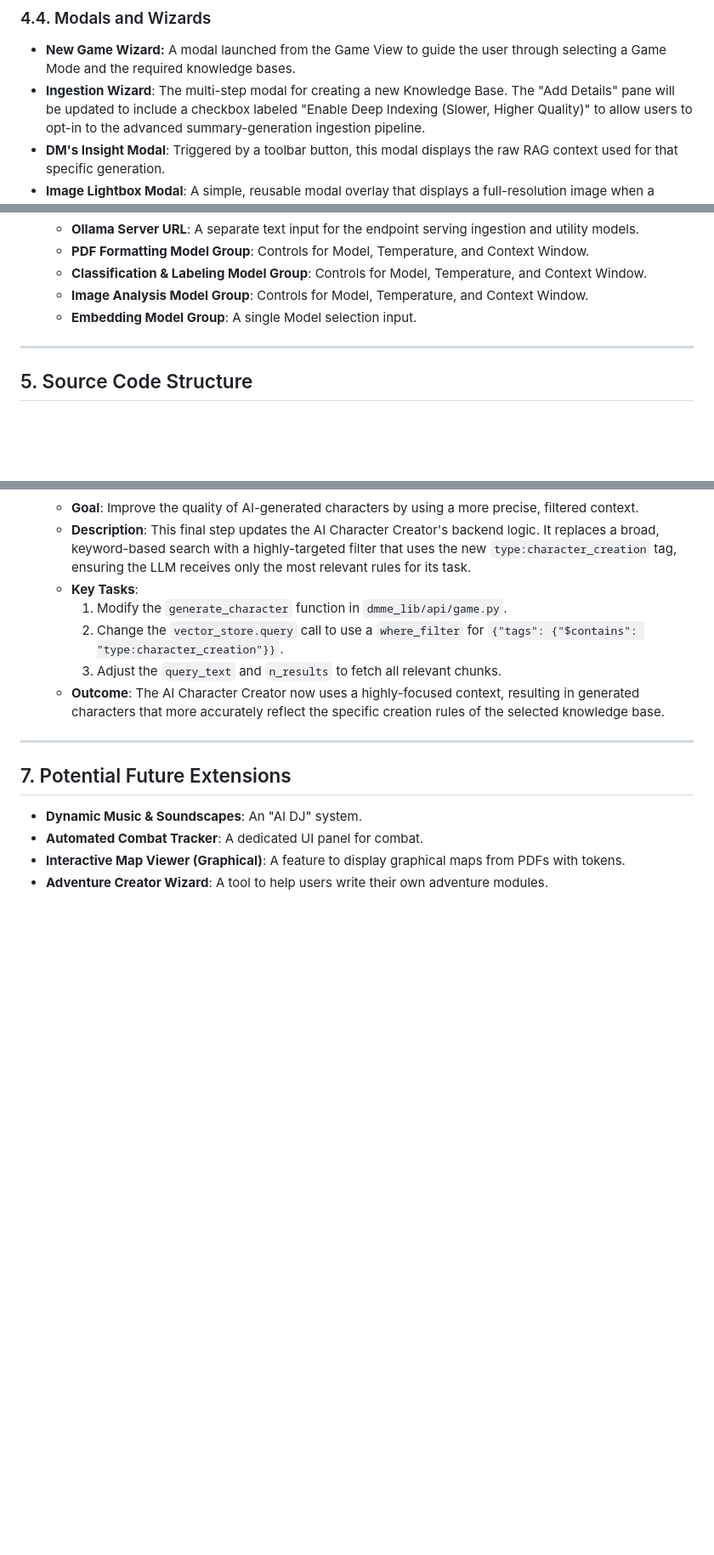
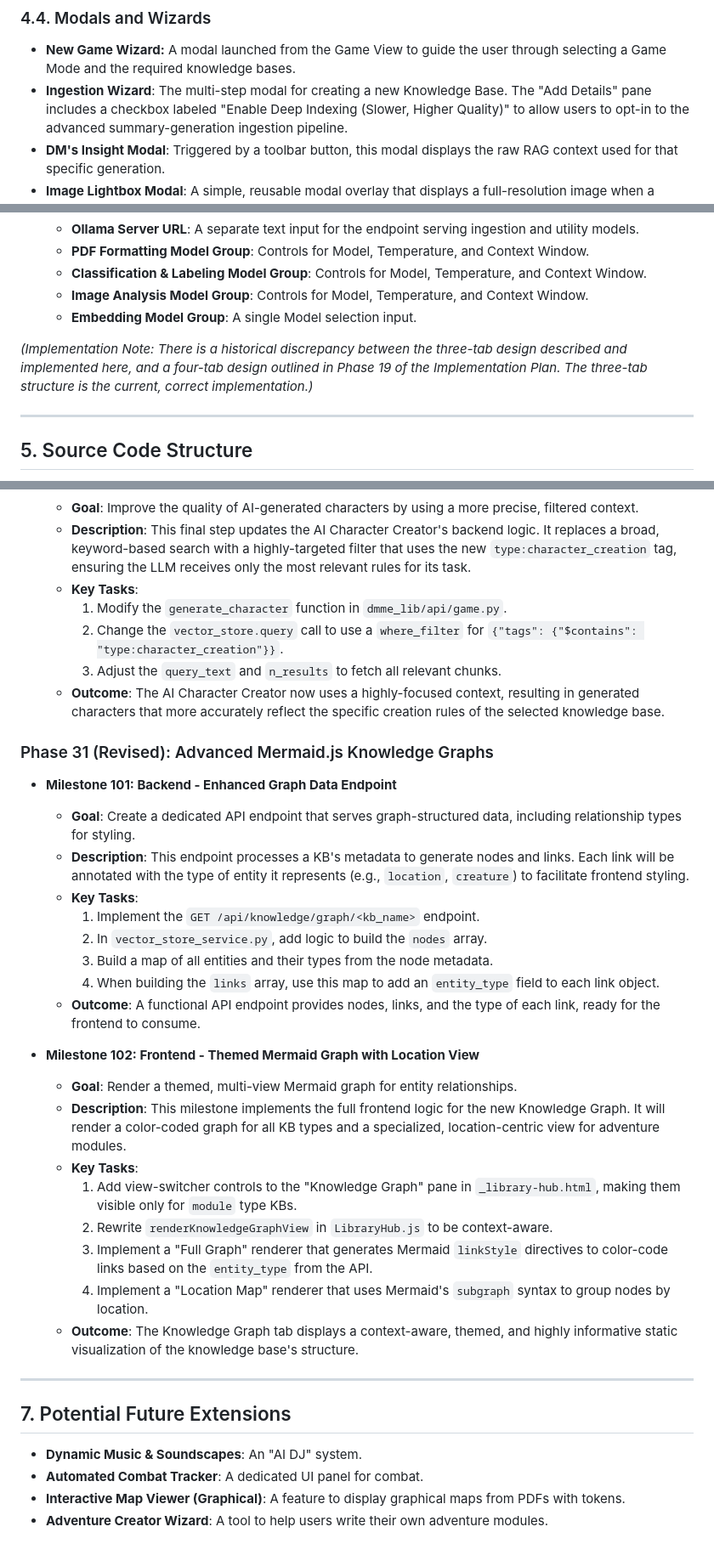
Before and after one commit to adn770/ppdf, a Markdown page: docs/design-dmme.md, 3 parts joined by grey strips. Shown at 85% size. Rendered like a GitHub page; blank space fills up the shorter version.

```diff
--- a/docs/design-dmme.md
+++ b/docs/design-dmme.md
@@ -494,7 +515,7 @@ A two-panel layout for all party and character management:
 -   **New Game Wizard:** A modal launched from the Game View to guide the user
     through selecting a Game Mode and the required knowledge bases.
 -   **Ingestion Wizard**: The multi-step modal for creating a new Knowledge Base.
-    The "Add Details" pane will be updated to include a checkbox labeled
+    The "Add Details" pane includes a checkbox labeled
     "Enable Deep Indexing (Slower, Higher Quality)" to allow users to opt-in
     to the advanced summary-generation ingestion pipeline.
 -   **DM's Insight Modal**: Triggered by a toolbar button, this
@@ -530,6 +551,10 @@ featuring a powerful tab-based system for granular LLM control. It is implemente
         Context Window.
     -   **Image Analysis Model Group**: Controls for Model, Temperature, and Context Window.
     -   **Embedding Model Group**: A single Model selection input.
+
+*(Implementation Note: There is a historical discrepancy between the three-tab design
+described and implemented here, and a four-tab design outlined in Phase 19 of the
+Implementation Plan. The three-tab structure is the current, correct implementation.)*
 
 ---
 
@@ -2131,6 +2156,39 @@ This implementation plan details the incremental steps to build the `dmme` appli
         resulting in generated characters that more accurately reflect the
         specific creation rules of the selected knowledge base.
 
+### Phase 31 (Revised): Advanced Mermaid.js Knowledge Graphs
+
+-   **Milestone 101: Backend - Enhanced Graph Data Endpoint**
+    -   **Goal**: Create a dedicated API endpoint that serves graph-structured data,
+        including relationship types for styling.
+    -   **Description**: This endpoint processes a KB's metadata to generate nodes and
+        links. Each link will be annotated with the type of entity it represents
+        (e.g., `location`, `creature`) to facilitate frontend styling.
+    -   **Key Tasks**:
+        1.  Implement the `GET /api/knowledge/graph/<kb_name>` endpoint.
+        2.  In `vector_store_service.py`, add logic to build the `nodes` array.
+        3.  Build a map of all entities and their types from the node metadata.
+        4.  When building the `links` array, use this map to add an `entity_type`
+            field to each link object.
+    -   **Outcome**: A functional API endpoint provides nodes, links, and the type of each
+        link, ready for the frontend to consume.
+
+-   **Milestone 102: Frontend - Themed Mermaid Graph with Location View**
+    -   **Goal**: Render a themed, multi-view Mermaid graph for entity relationships.
+    -   **Description**: This milestone implements the full frontend logic for the new
+        Knowledge Graph. It will render a color-coded graph for all KB types and a
+        specialized, location-centric view for adventure modules.
+    -   **Key Tasks**:
+        1.  Add view-switcher controls to the "Knowledge Graph" pane in `_library-hub.html`,
+            making them visible only for `module` type KBs.
+        2.  Rewrite `renderKnowledgeGraphView` in `LibraryHub.js` to be context-aware.
+        3.  Implement a "Full Graph" renderer that generates Mermaid `linkStyle`
+            directives to color-code links based on the `entity_type` from the API.
+        4.  Implement a "Location Map" renderer that uses Mermaid's `subgraph` syntax
+            to group nodes by location.
+    -   **Outcome**: The Knowledge Graph tab displays a context-aware, themed, and
+        highly informative static visualization of the knowledge base's structure.
+
 ---
 
 ## 7. Potential Future Extensions
```
Also changed, not shown: other parts of docs/design-dmme.md (+36 -15 lines).
